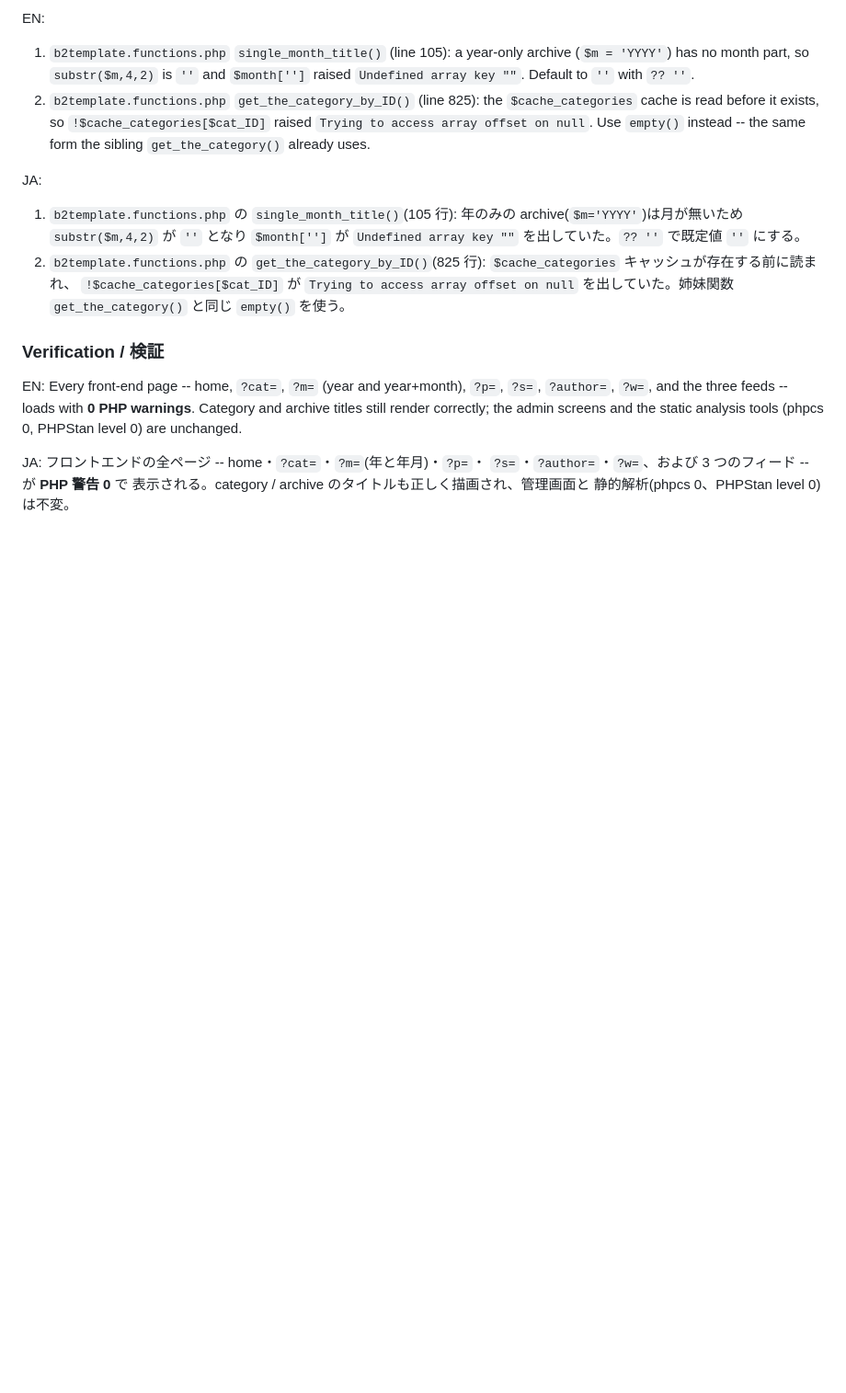
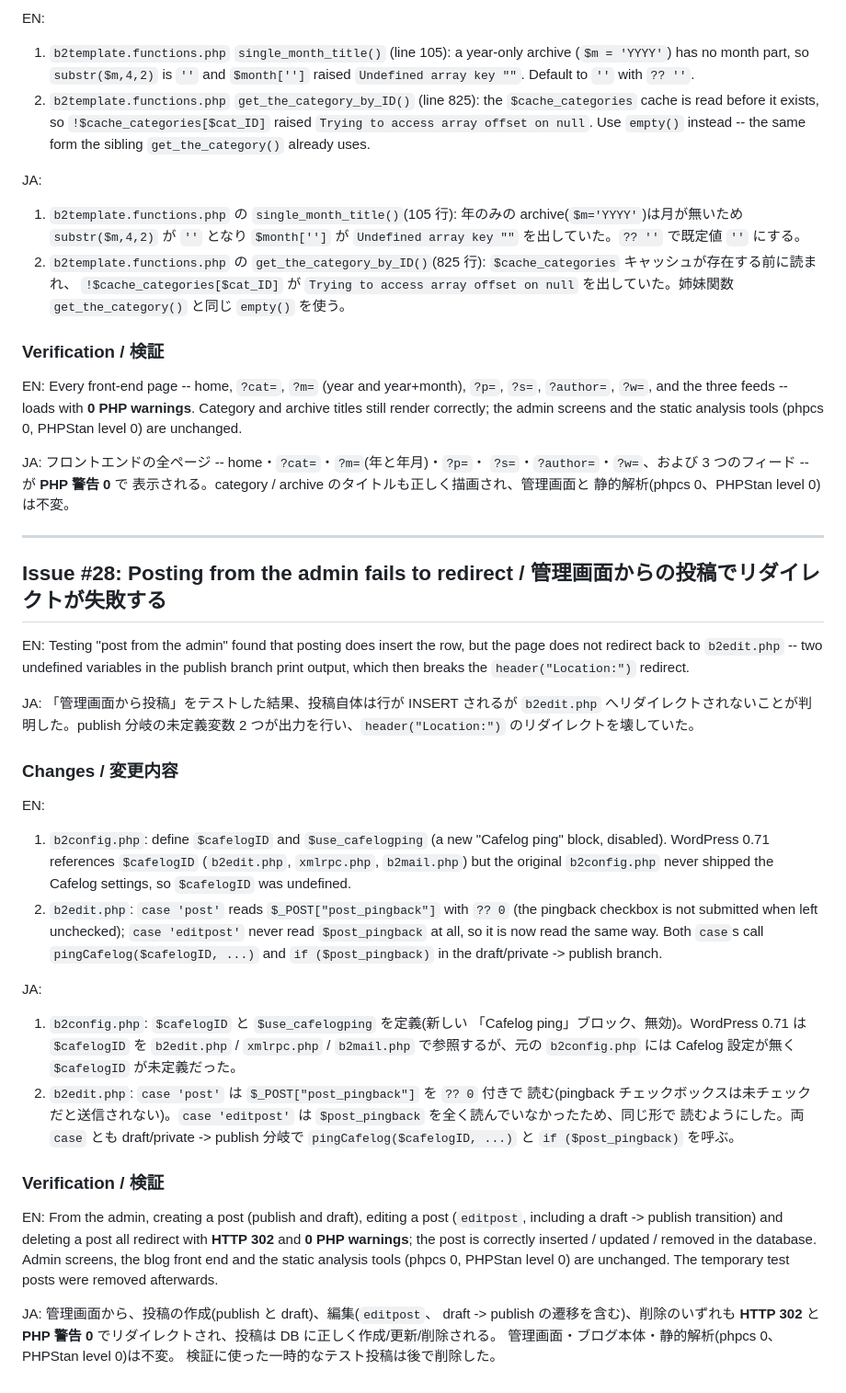
Before and after one commit to mt8/wordpress-0.71-gold, a Markdown page: docs/php83-migration.md, the part around the change. Shown at 92% size. Rendered like a GitHub page; blank space fills up the shorter version.

Commit message:
Document the admin post redirect fix / 管理画面の投稿リダイレクト修正を記載
EN: Add the Issue #28 section to docs/php83-migration.md.
JA: docs/php83-migration.md に Issue #28 のセクションを追加する。

Refs #28

```diff
--- a/docs/php83-migration.md
+++ b/docs/php83-migration.md
@@ -829,3 +829,55 @@ JA: フロントエンドの全ページ -- home・`?cat=`・`?m=`(年と年月)
 `?s=`・`?author=`・`?w=`、および 3 つのフィード -- が **PHP 警告 0** で
 表示される。category / archive のタイトルも正しく描画され、管理画面と
 静的解析(phpcs 0、PHPStan level 0)は不変。
+
+---
+
+## Issue #28: Posting from the admin fails to redirect / 管理画面からの投稿でリダイレクトが失敗する
+
+EN: Testing "post from the admin" found that posting does insert the row, but
+the page does not redirect back to `b2edit.php` -- two undefined variables in
+the publish branch print output, which then breaks the `header("Location:")`
+redirect.
+
+JA: 「管理画面から投稿」をテストした結果、投稿自体は行が INSERT されるが
+`b2edit.php` へリダイレクトされないことが判明した。publish 分岐の未定義変数
+2 つが出力を行い、`header("Location:")` のリダイレクトを壊していた。
+
+### Changes / 変更内容
+
+EN:
+1. `b2config.php`: define `$cafelogID` and `$use_cafelogping` (a new "Cafelog
+   ping" block, disabled). WordPress 0.71 references `$cafelogID`
+   (`b2edit.php`, `xmlrpc.php`, `b2mail.php`) but the original `b2config.php`
+   never shipped the Cafelog settings, so `$cafelogID` was undefined.
+2. `b2edit.php`: `case 'post'` reads `$_POST["post_pingback"]` with `?? 0`
+   (the pingback checkbox is not submitted when left unchecked); `case
+   'editpost'` never read `$post_pingback` at all, so it is now read the same
+   way. Both `case`s call `pingCafelog($cafelogID, ...)` and `if
+   ($post_pingback)` in the draft/private -> publish branch.
+
+JA:
+1. `b2config.php`: `$cafelogID` と `$use_cafelogping` を定義(新しい
+   「Cafelog ping」ブロック、無効)。WordPress 0.71 は `$cafelogID` を
+   `b2edit.php` / `xmlrpc.php` / `b2mail.php` で参照するが、元の
+   `b2config.php` には Cafelog 設定が無く `$cafelogID` が未定義だった。
+2. `b2edit.php`: `case 'post'` は `$_POST["post_pingback"]` を `?? 0` 付きで
+   読む(pingback チェックボックスは未チェックだと送信されない)。`case
+   'editpost'` は `$post_pingback` を全く読んでいなかったため、同じ形で
+   読むようにした。両 `case` とも draft/private -> publish 分岐で
+   `pingCafelog($cafelogID, ...)` と `if ($post_pingback)` を呼ぶ。
+
+### Verification / 検証
+
+EN: From the admin, creating a post (publish and draft), editing a post
+(`editpost`, including a draft -> publish transition) and deleting a post all
+redirect with **HTTP 302** and **0 PHP warnings**; the post is correctly
+inserted / updated / removed in the database. Admin screens, the blog front
+end and the static analysis tools (phpcs 0, PHPStan level 0) are unchanged.
+The temporary test posts were removed afterwards.
+
+JA: 管理画面から、投稿の作成(publish と draft)、編集(`editpost`、
+draft -> publish の遷移を含む)、削除のいずれも **HTTP 302** と
+**PHP 警告 0** でリダイレクトされ、投稿は DB に正しく作成/更新/削除される。
+管理画面・ブログ本体・静的解析(phpcs 0、PHPStan level 0)は不変。
+検証に使った一時的なテスト投稿は後で削除した。
```
